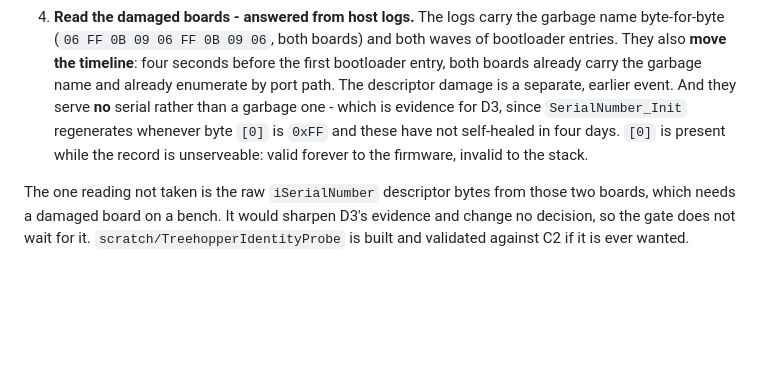
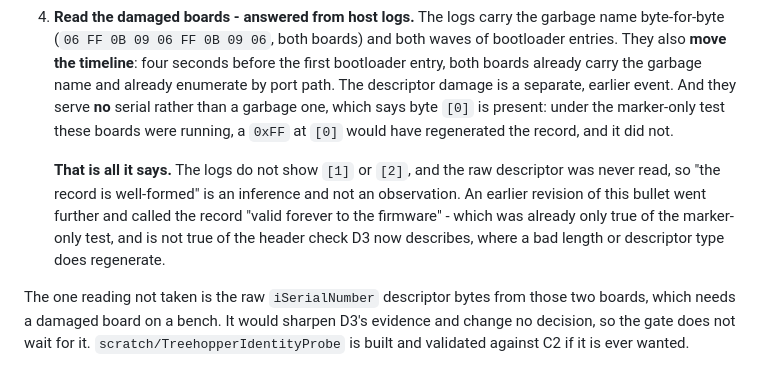
Before and after one commit to charles8051/periphery, a Markdown page: docs/adr/0086-the-peripheral-config-stream-resynchronises-by-draining.md, the part around the change. Rendered like a GitHub page; blank space fills up the shorter version.

Commit message:
docs(treehopper): D5 test 4 says only what the logs show
Peanut Gallery caught the same overclaim this PR corrects, one section over.

The test-4 bullet said the damaged boards' present [0] marker left the record
'valid forever to the firmware'. That was only ever true of the marker-only test
those boards were running, and it is not true of the header check D3 now
describes, where a bad length or descriptor type does regenerate - so as written
it contradicted the very correction this PR makes.

It also read as though the whole record were known to be well-formed. The logs
show neither [1] nor [2], and the raw descriptor was never read. Now says what
the absence of a serial actually establishes - that [0] is present - and marks
the rest as inference.

```diff
--- a/docs/adr/0086-the-peripheral-config-stream-resynchronises-by-draining.md
+++ b/docs/adr/0086-the-peripheral-config-stream-resynchronises-by-draining.md
@@ -239,10 +239,16 @@ without the hardware the test list assumed.
    waves of bootloader entries. They also **move the timeline**: four seconds before
    the first bootloader entry, both boards already carry the garbage name and
    already enumerate by port path. The descriptor damage is a separate, earlier
-   event. And they serve **no** serial rather than a garbage one - which is
-   evidence for D3, since `SerialNumber_Init` regenerates whenever byte `[0]` is
-   `0xFF` and these have not self-healed in four days. `[0]` is present while the
-   record is unserveable: valid forever to the firmware, invalid to the stack.
+   event. And they serve **no** serial rather than a garbage one, which says byte
+   `[0]` is present: under the marker-only test these boards were running, a
+   `0xFF` at `[0]` would have regenerated the record, and it did not.
+
+   **That is all it says.** The logs do not show `[1]` or `[2]`, and the raw
+   descriptor was never read, so "the record is well-formed" is an inference and
+   not an observation. An earlier revision of this bullet went further and called
+   the record "valid forever to the firmware" - which was already only true of the
+   marker-only test, and is not true of the header check D3 now describes, where a
+   bad length or descriptor type does regenerate.
 
 The one reading not taken is the raw `iSerialNumber` descriptor bytes from those
 two boards, which needs a damaged board on a bench. It would sharpen
```
